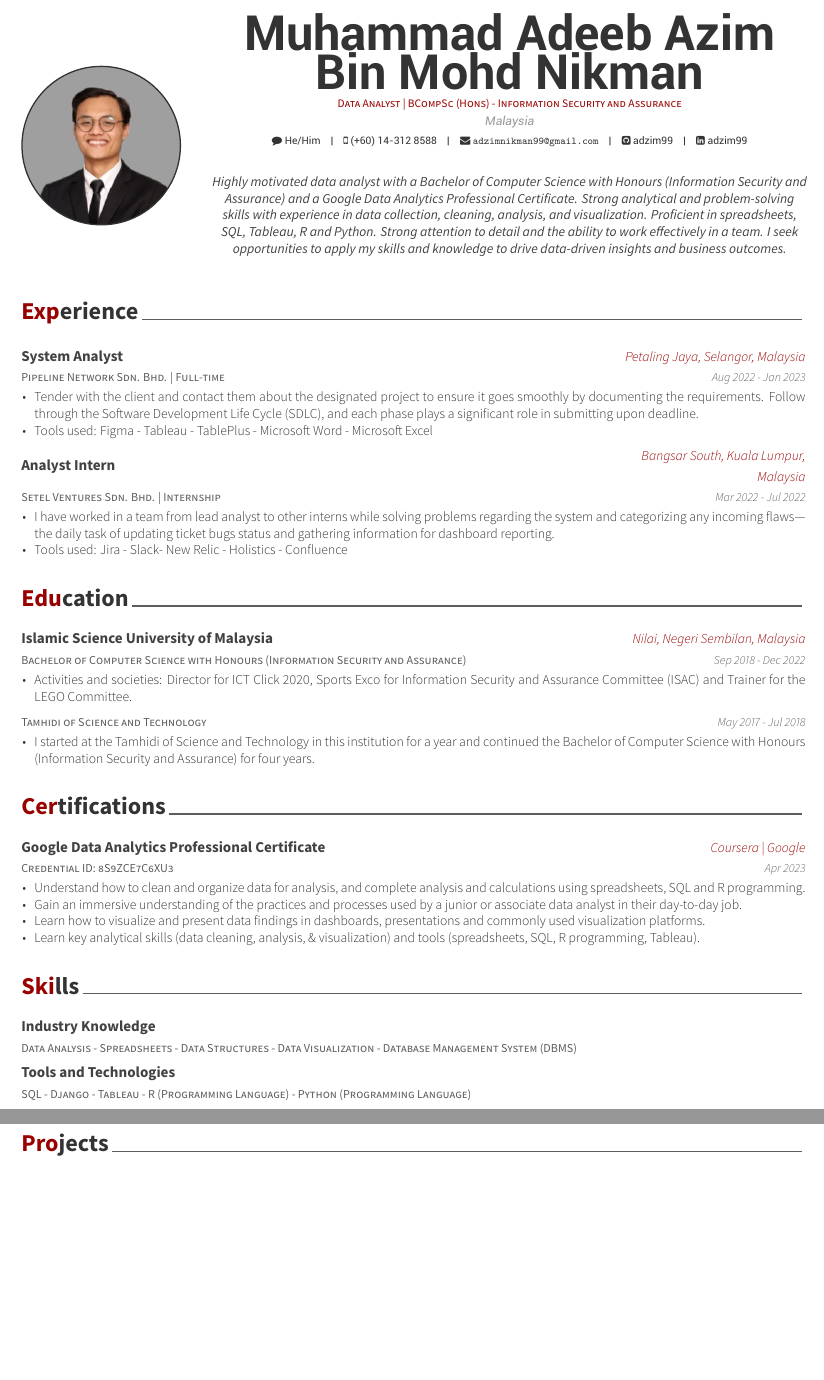
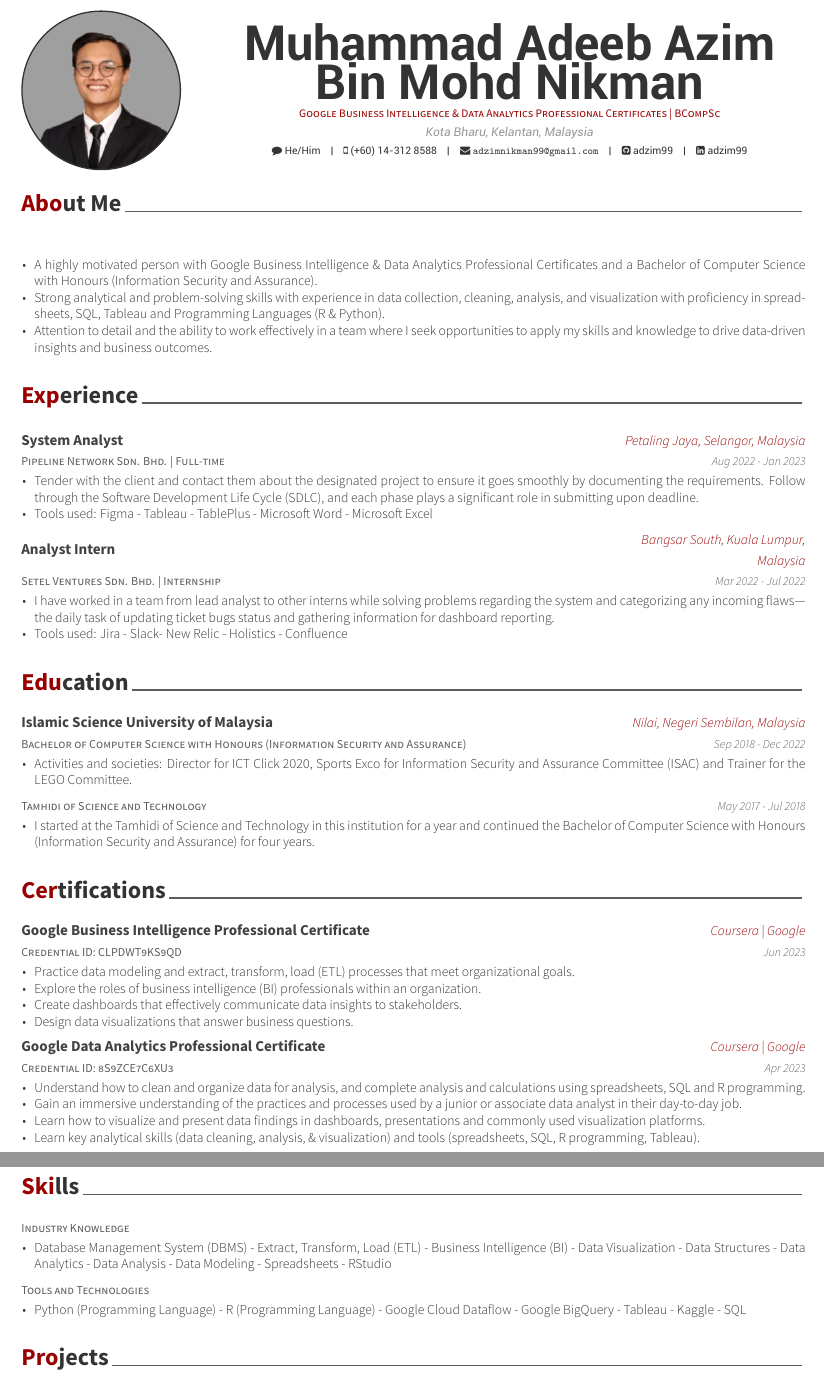
Before and after one commit to adzim99/CV-Adeeb, an R Markdown document (resume_adeeb_nikman/resume_adeeb_nikman.Rmd): two parts of pages 1 and 2 of 2, joined at a grey line, cut so that both start at the same text, the shorter picture padded with empty space. The pictures show the output file resume_adeeb_nikman/resume_adeeb_nikman.pdf that the author committed with the source.

Commit message:
Add: cert & skill

```diff
--- a/r/data.r
+++ b/r/data.r
@@ -1,3 +1,10 @@
+about <- tribble(
+  ~detail,
+  "A highly motivated person with Google Business Intelligence & Data Analytics Professional Certificates and a Bachelor of Computer Science with Honours (Information Security and Assurance).",
+  "Strong analytical and problem-solving skills with experience in data collection, cleaning, analysis, and visualization with proficiency in spreadsheets, SQL, Tableau and Programming Languages (R & Python).",
+  "Attention to detail and the ability to work effectively in a team where I seek opportunities to apply my skills and knowledge to drive data-driven insights and business outcomes.",
+)
+
 experience <- tribble(
   ~title, ~unit, ~startMonth, ~startYear, ~endMonth, ~endYear, ~where, ~detail,
   "System Analyst", "Pipeline Network Sdn. Bhd. | Full-time", "Aug", 2022, "Jan", 2023, "Petaling Jaya, Selangor, Malaysia", "Tender with the client and contact them about the designated project to ensure it goes smoothly by documenting the requirements. Follow through the Software Development Life Cycle (SDLC), and each phase plays a significant role in submitting upon deadline.",
@@ -14,10 +21,10 @@ education <- tribble(
 
 certifications <- tribble(
   ~area, ~accomplishment, ~Month, ~Year, ~where, ~detail,
-  # "Google Business Intelligence Professional Certificate", "In-Progress", "Present", NA, "Coursera | Google", "Practice data modeling and extract, transform, load (ETL) processes that meet organizational goals.",
-  # "Google Business Intelligence Professional Certificate", "In-Progress", "Present", NA, "Coursera | Google", "Explore the roles of business intelligence (BI) professionals within an organization.",
-  # "Google Business Intelligence Professional Certificate", "In-Progress", "Present", NA, "Coursera | Google", "Create dashboards that effectively communicate data insights to stakeholders.",
-  # "Google Business Intelligence Professional Certificate", "In-Progress", "Present", NA, "Coursera | Google", "Design data visualizations that answer business questions.",
+  "Google Business Intelligence Professional Certificate", "Credential ID: CLPDWT9KS9QD", "Jun", 2023, "Coursera | Google", "Practice data modeling and extract, transform, load (ETL) processes that meet organizational goals.",
+  "Google Business Intelligence Professional Certificate", "Credential ID: CLPDWT9KS9QD", "Jun", 2023, "Coursera | Google", "Explore the roles of business intelligence (BI) professionals within an organization.",
+  "Google Business Intelligence Professional Certificate", "Credential ID: CLPDWT9KS9QD", "Jun", 2023, "Coursera | Google", "Create dashboards that effectively communicate data insights to stakeholders.",
+  "Google Business Intelligence Professional Certificate", "Credential ID: CLPDWT9KS9QD", "Jun", 2023, "Coursera | Google", "Design data visualizations that answer business questions.",
   "Google Data Analytics Professional Certificate", "Credential ID: 8S9ZCE7C6XU3", "Apr", 2023, "Coursera | Google", "Understand how to clean and organize data for analysis, and complete analysis and calculations using spreadsheets, SQL and R programming.",
   "Google Data Analytics Professional Certificate", "Credential ID: 8S9ZCE7C6XU3", "Apr", 2023, "Coursera | Google", "Gain an immersive understanding of the practices and processes used by a junior or associate data analyst in their day-to-day job.",
   "Google Data Analytics Professional Certificate", "Credential ID: 8S9ZCE7C6XU3", "Apr", 2023, "Coursera | Google", "Learn how to visualize and present data findings in dashboards, presentations and commonly used visualization platforms.",
@@ -26,8 +33,8 @@ certifications <- tribble(
 
 skills <- tribble(
   ~area, ~accomplishment,
-  "Industry Knowledge", "Data Analysis - Spreadsheets - Data Structures - Data Visualization - Database Management System (DBMS)",
-  "Tools and Technologies", "SQL - Django - Tableau - R (Programming Language) - Python (Programming Language)",
+  "Industry Knowledge", "Database Management System (DBMS) - Extract, Transform, Load (ETL) - Business Intelligence (BI) - Data Visualization - Data Structures - Data Analytics - Data Analysis - Data Modeling - Spreadsheets - RStudio",
+  "Tools and Technologies", "Python (Programming Language) - R (Programming Language) - Google Cloud Dataflow - Google BigQuery - Tableau - Kaggle - SQL",
 )
 
 projects <- tribble(
--- a/resume_adeeb_nikman/resume_adeeb_nikman.Rmd
+++ b/resume_adeeb_nikman/resume_adeeb_nikman.Rmd
@@ -1,17 +1,17 @@
 ---
 # name: "Muhammad Adeeb Azim Bin Mohd Nikman"
 surname: "Muhammad Adeeb Azim Bin Mohd Nikman"
-position: "Data Analyst | BCompSc (Hons) - Information Security and Assurance"
-address: "Malaysia"
+position: "Google Business Intelligence & Data Analytics Professional Certificates | BCompSc"
+address: "Kota Bharu, Kelantan, Malaysia"
 date: "`r format(Sys.time(), '%B %Y')`"
 profilepic: "./img/me.png"
 pronouns: "He/Him"
 phone: "(+60) 14-312 8588"
-# www: "adzimnikman99@gmail.com"
+# www: "https://public.tableau.com/app/profile/adeeb.nikman"
 email: "adzimnikman99@gmail.com"
 github: "adzim99"
 linkedin: "adzim99"
-aboutme: "Highly motivated data analyst with a Bachelor of Computer Science with Honours (Information Security and Assurance) and a Google Data Analytics Professional Certificate. Strong analytical and problem-solving skills with experience in data collection, cleaning, analysis, and visualization. Proficient in spreadsheets, SQL, Tableau, R and Python. Strong attention to detail and the ability to work effectively in a team. I seek opportunities to apply my skills and knowledge to drive data-driven insights and business outcomes."
+# aboutme: "Google Business Intelligence & Data Analytics Professional Certificates | BCompSc"
 headcolor: 990000
 docname: Résumé
 output: vitae::awesomecv
```
Also changed, not shown: resume_adeeb_nikman/resume_adeeb_nikman.pdf, resume_adeeb_nikman/resume_adeeb_nikman.Rmd (20 more changed lines).
